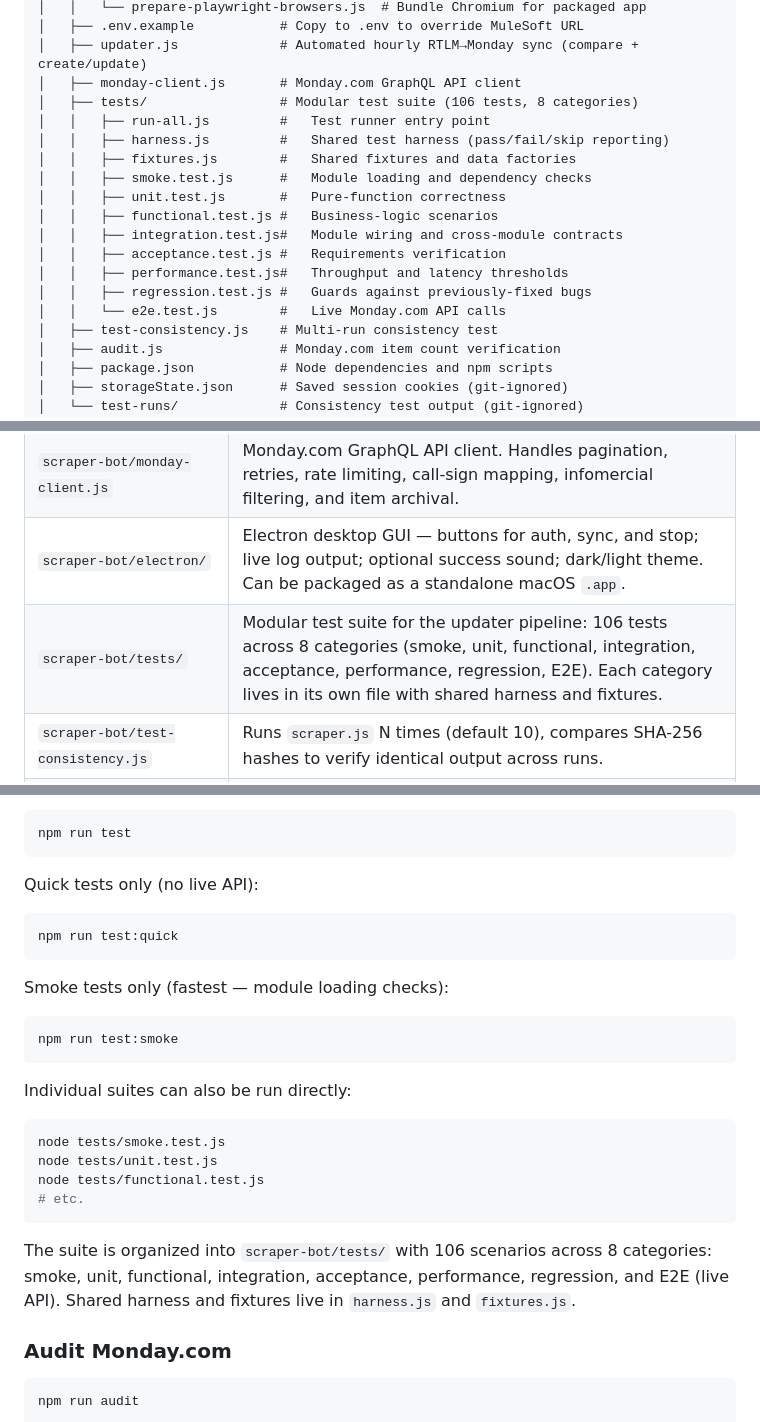
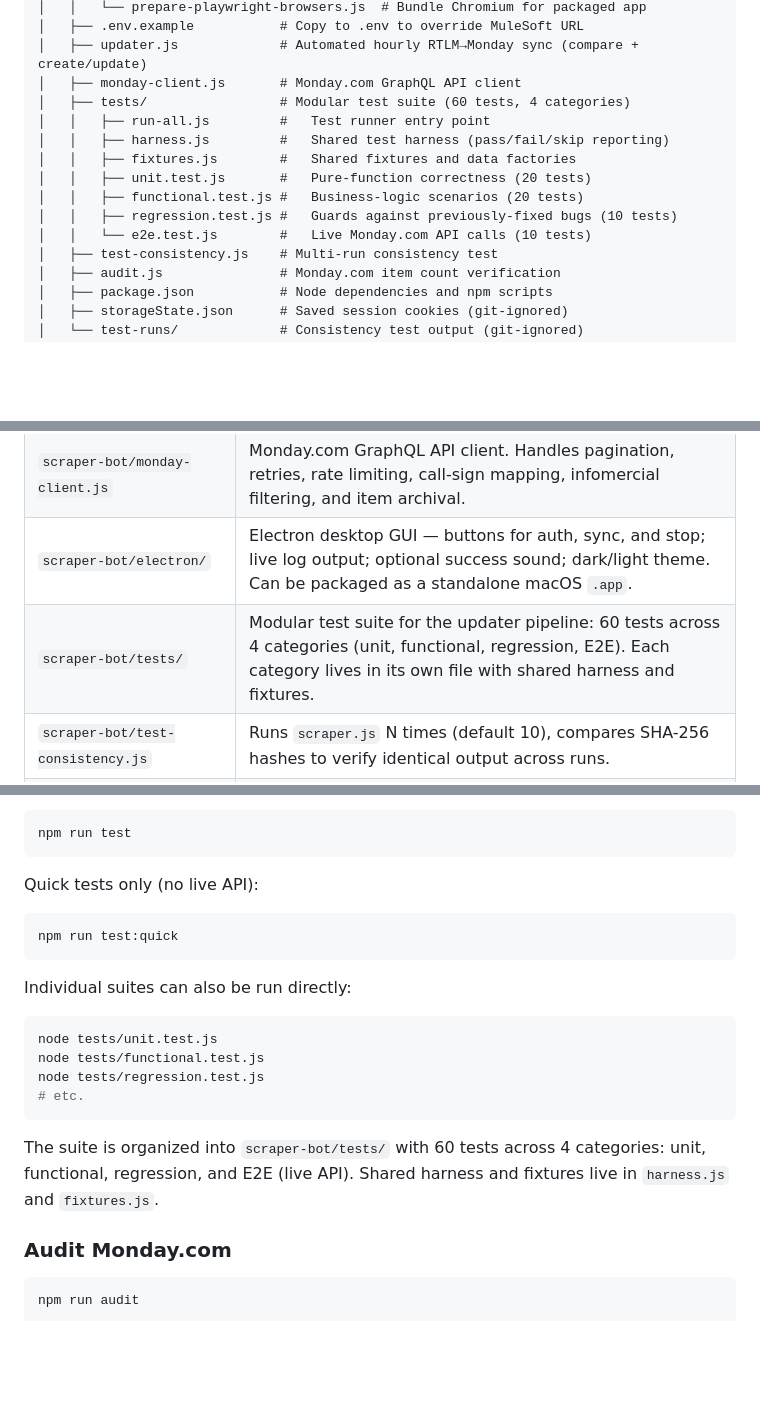
Before and after one commit to jackpendley-fox/RTLM-Monday-Sync, a Markdown page: README.md, 3 parts joined by grey strips. Drawn GitHub-style; blank space fills up the shorter version.

Commit message:
fix: correct test suite count in README (60 tests, 4 categories)
The README incorrectly stated 106 tests across 8 categories. The actual
suite has 60 tests across 4 categories: unit (20), functional (20),
regression (10), and E2E (10). Removed references to non-existent test
files (smoke, integration, acceptance, performance).

Made-with: Cursor

````diff
--- a/README.md
+++ b/README.md
@@ -72,18 +72,14 @@ rtlm-monday-sync/
 │   ├── .env.example           # Copy to .env to override MuleSoft URL
 │   ├── updater.js             # Automated hourly RTLM→Monday sync (compare + create/update)
 │   ├── monday-client.js       # Monday.com GraphQL API client
-│   ├── tests/                 # Modular test suite (106 tests, 8 categories)
+│   ├── tests/                 # Modular test suite (60 tests, 4 categories)
 │   │   ├── run-all.js         #   Test runner entry point
 │   │   ├── harness.js         #   Shared test harness (pass/fail/skip reporting)
 │   │   ├── fixtures.js        #   Shared fixtures and data factories
-│   │   ├── smoke.test.js      #   Module loading and dependency checks
-│   │   ├── unit.test.js       #   Pure-function correctness
-│   │   ├── functional.test.js #   Business-logic scenarios
-│   │   ├── integration.test.js#   Module wiring and cross-module contracts
-│   │   ├── acceptance.test.js #   Requirements verification
-│   │   ├── performance.test.js#   Throughput and latency thresholds
-│   │   ├── regression.test.js #   Guards against previously-fixed bugs
-│   │   └── e2e.test.js        #   Live Monday.com API calls
+│   │   ├── unit.test.js       #   Pure-function correctness (20 tests)
+│   │   ├── functional.test.js #   Business-logic scenarios (20 tests)
+│   │   ├── regression.test.js #   Guards against previously-fixed bugs (10 tests)
+│   │   └── e2e.test.js        #   Live Monday.com API calls (10 tests)
 │   ├── test-consistency.js    # Multi-run consistency test
 │   ├── audit.js               # Monday.com item count verification
 │   ├── package.json           # Node dependencies and npm scripts
@@ -108,7 +104,7 @@ rtlm-monday-sync/
 | `scraper-bot/updater.js` | **Automated sync.** Scrapes RTLM, fetches current Monday.com items, compares them, creates new items and updates changed ones. Runs once or on an hourly cron schedule. |
 | `scraper-bot/monday-client.js` | Monday.com GraphQL API client. Handles pagination, retries, rate limiting, call-sign mapping, infomercial filtering, and item archival. |
 | `scraper-bot/electron/` | Electron desktop GUI — buttons for auth, sync, and stop; live log output; optional success sound; dark/light theme. Can be packaged as a standalone macOS `.app`. |
-| `scraper-bot/tests/` | Modular test suite for the updater pipeline: 106 tests across 8 categories (smoke, unit, functional, integration, acceptance, performance, regression, E2E). Each category lives in its own file with shared harness and fixtures. |
+| `scraper-bot/tests/` | Modular test suite for the updater pipeline: 60 tests across 4 categories (unit, functional, regression, E2E). Each category lives in its own file with shared harness and fixtures. |
 | `scraper-bot/test-consistency.js` | Runs `scraper.js` N times (default 10), compares SHA-256 hashes to verify identical output across runs. |
 | `scraper-bot/audit.js` | Fetches all items from the Monday.com board and reports the total count. |
 | `src/main/mule/rtlm-monday-sync.xml` | MuleSoft flow that receives CSV from the scraper, filters infomercials, maps Call Signs to approved labels, and creates items on Monday.com. |
@@ -225,22 +221,16 @@ Quick tests only (no live API):
 npm run test:quick
 ```
 
-Smoke tests only (fastest — module loading checks):
-
-```bash
-npm run test:smoke
-```
-
 Individual suites can also be run directly:
 
 ```bash
-node tests/smoke.test.js
 node tests/unit.test.js
 node tests/functional.test.js
+node tests/regression.test.js
 # etc.
 ```
 
-The suite is organized into `scraper-bot/tests/` with 106 scenarios across 8 categories: smoke, unit, functional, integration, acceptance, performance, regression, and E2E (live API). Shared harness and fixtures live in `harness.js` and `fixtures.js`.
+The suite is organized into `scraper-bot/tests/` with 60 tests across 4 categories: unit, functional, regression, and E2E (live API). Shared harness and fixtures live in `harness.js` and `fixtures.js`.
 
 ### Audit Monday.com
 
````
Also changed, not shown: other parts of README.md (+1 -1 lines).
